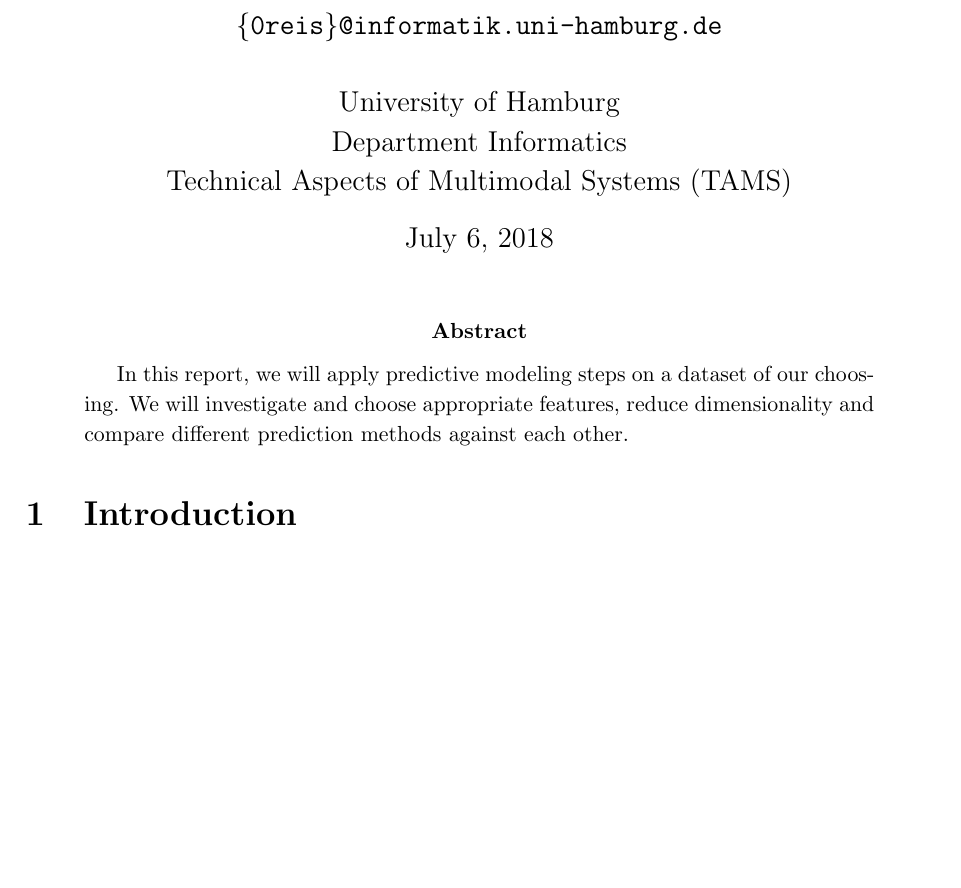
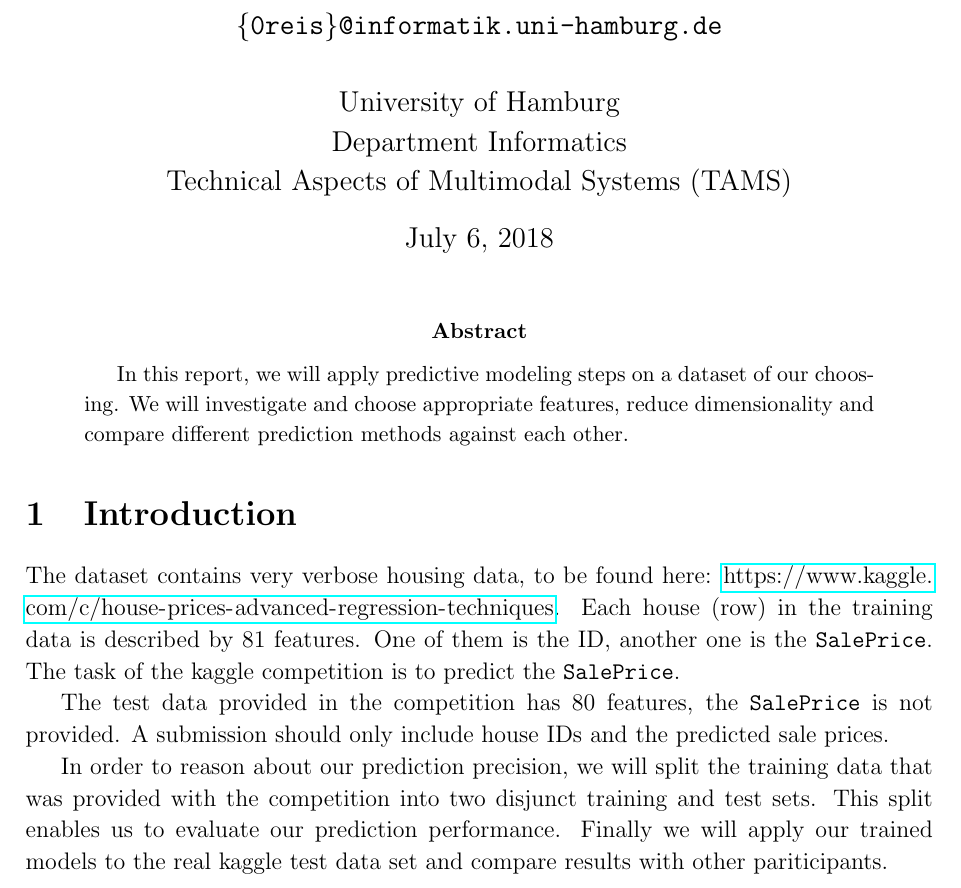
Before and after one commit to 0ortmann/ml-exercises, a LaTeX problem sheet (ml-project/report_assignment_11/paper.tex, which reads ml-project/report_assignment_11/sections/intro.tex): part of page 1 of 2, cut so that both start at the same text, the shorter picture padded with empty space. Compiled offline with pdfLaTeX; an older LaTeX class or package is replaced by its successor.

Commit message:
introduction for 11

```diff
--- a/ml-project/report_assignment_11/sections/intro.tex
+++ b/ml-project/report_assignment_11/sections/intro.tex
@@ -1 +1,7 @@
 \section{Introduction}
+
+The dataset contains very verbose housing data, to be found here: \url{https://www.kaggle.com/c/house-prices-advanced-regression-techniques}. Each house (row) in the training data is described by 81 features. One of them is the ID, another one is the \texttt{SalePrice}. The task of the kaggle competition is to predict the \texttt{SalePrice}.
+
+The test data provided in the competition has 80 features, the \texttt{SalePrice} is not provided. A submission should only include house IDs and the predicted sale prices.
+
+In order to reason about our prediction precision, we will split the training data that was provided with the competition into two disjunct training and test sets. This split enables us to evaluate our prediction performance. Finally we will apply our trained models to the real kaggle test data set and compare results with other pariticipants.
```
